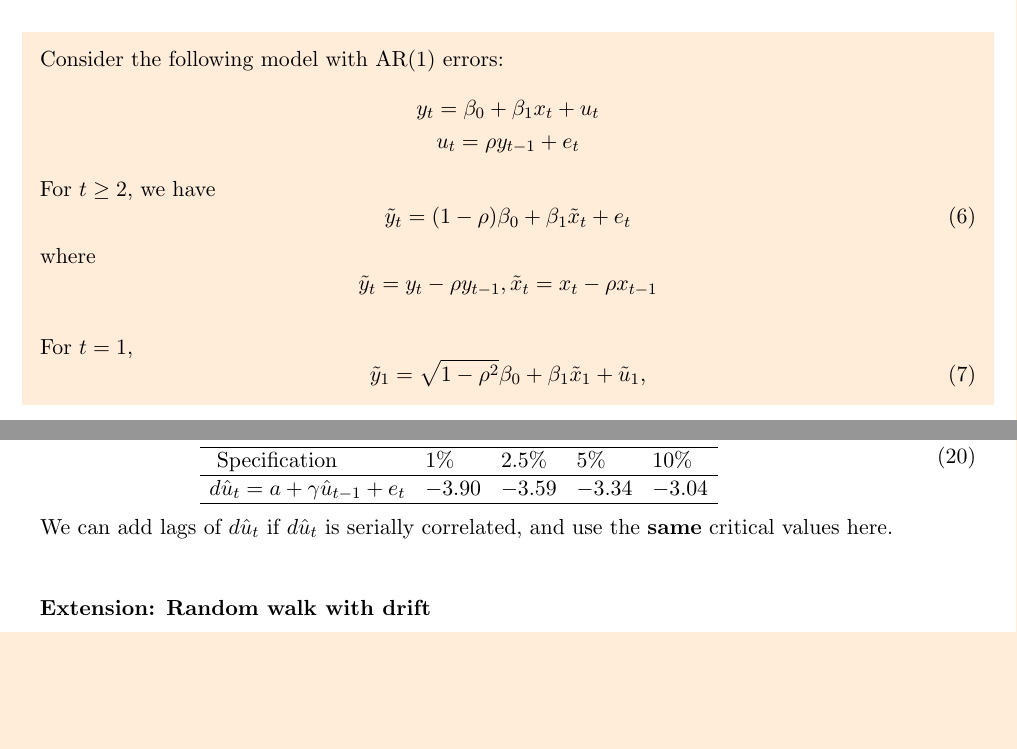
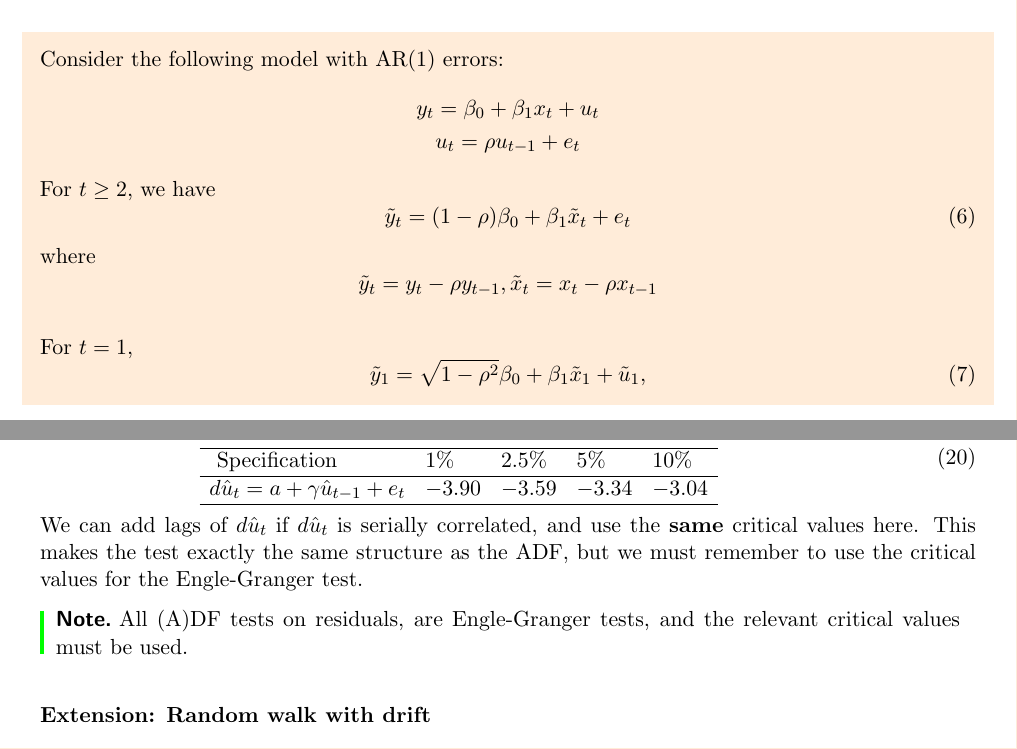
Before and after one commit to aycannon/UoE-Applications-of-Econometrics, a LaTeX document (main.tex): two parts of pages 26 and 41 of 87, joined at a grey line, cut so that both start at the same text, the shorter picture padded with empty space. Compiled offline with pdfLaTeX.

Commit message:
correcting GLS deriv

```diff
--- a/main.tex
+++ b/main.tex
@@ -940,7 +940,7 @@ We can directly model serial correlation and apply \textbf{generalised least squ
     Consider the following model with AR(1) errors:
     \begin{gather*}
         y_t = \beta_0 + \beta_1 x_t + u_t \\
-        u_t = \rho y_{t-1} + e_t
+        u_t = \rho u_{t-1} + e_t
     \end{gather*}
     For $t\geq 2$, we have
     \begin{equation}
@@ -1523,7 +1523,11 @@ When we test for a unit root in $\hat{u_t}$, we update the DF critical values to
 \end{array}
 \end{aligned}
 \end{equation}
-We can add lags of $d\hat{u}_t$ if $d\hat{u}_t$ is serially correlated, and use the \textbf{same} critical values here.
+We can add lags of $d\hat{u}_t$ if $d\hat{u}_t$ is serially correlated, and use the \textbf{same} critical values here. This makes the test exactly the same structure as the ADF, but we must remember to use the critical values for the Engle-Granger test.
+
+\begin{note}
+    All (A)DF tests on residuals, are Engle-Granger tests, and the relevant critical values must be used.
+\end{note}
 
 \paragraph{Extension: Random walk with drift} \mbox{}
 
```
